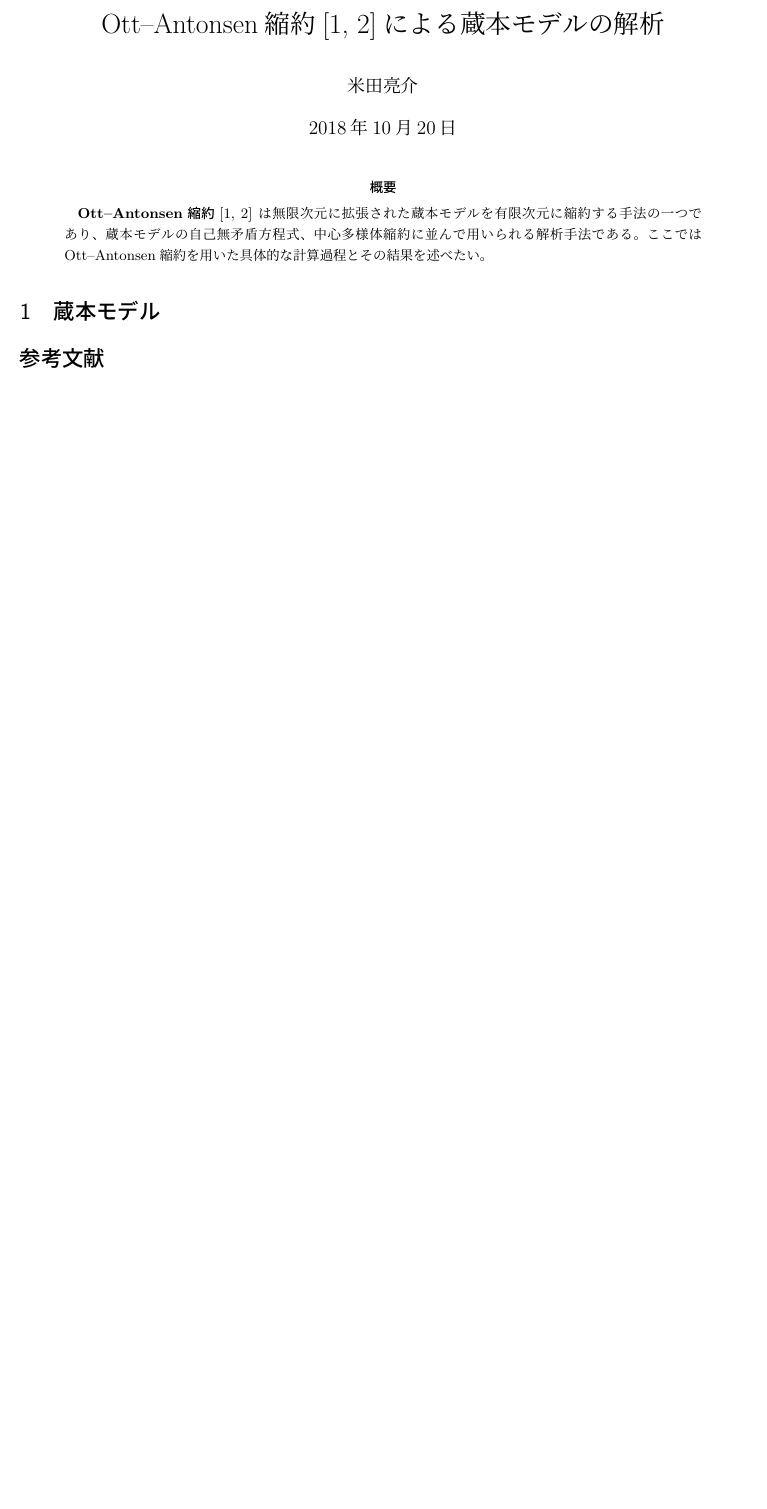
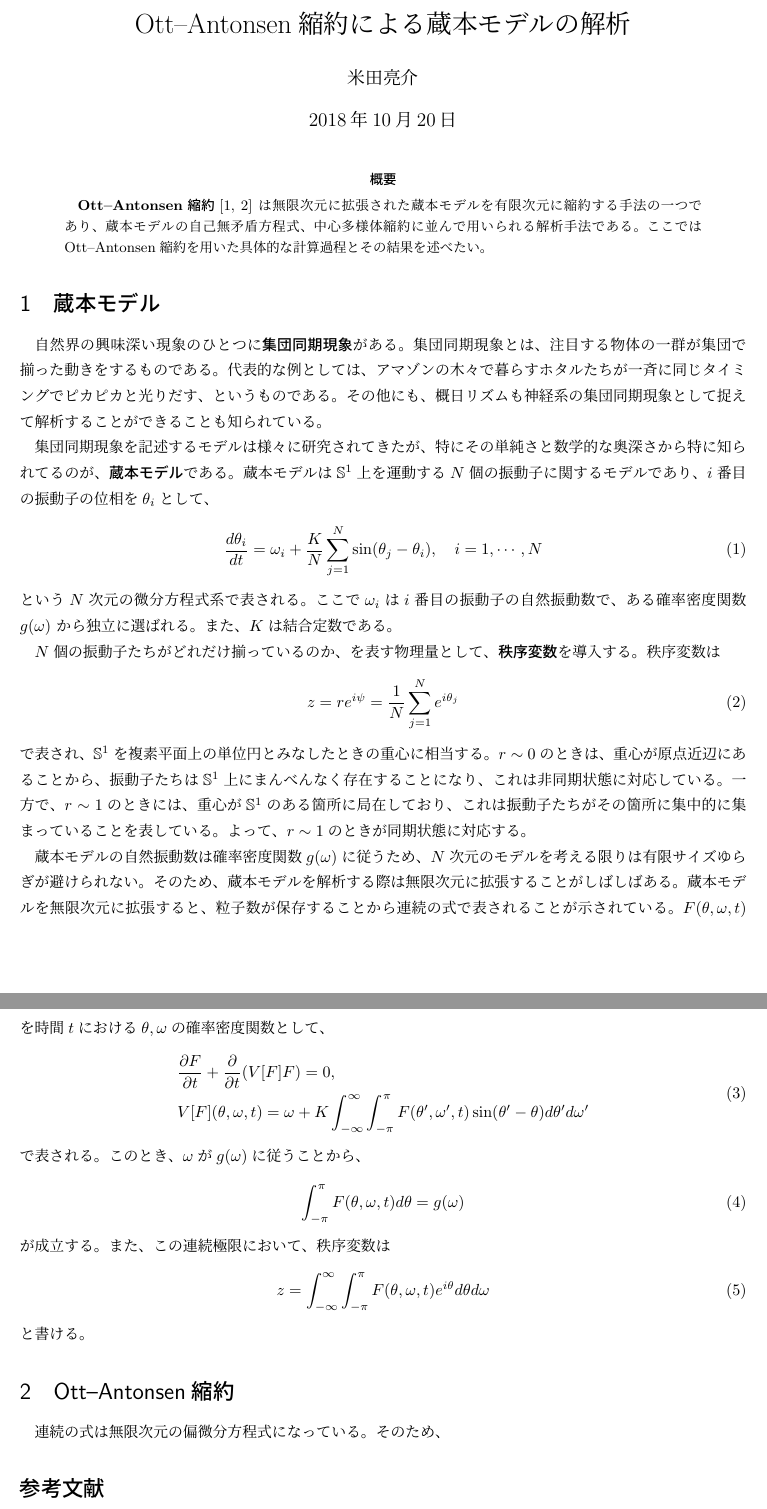
Before and after one commit to yonesuke/TIL, a LaTeX document (Notes/oa.tex): part of the page before the commit and two parts of pages 1 and 2 of 2 after it, the two joined at a grey line, cut so that both start at the same text, the shorter picture padded with empty space. Compiled offline with pLaTeX and dvipdfmx.

Commit message:
Add the introduction on Kuramoto Model

```diff
--- a/Notes/oa.tex
+++ b/Notes/oa.tex
@@ -20,10 +20,63 @@
 \end{abstract}
 
 \section{蔵本モデル}
+自然界の興味深い現象のひとつに\textbf{集団同期現象}がある。
+集団同期現象とは、注目する物体の一群が集団で揃った動きをするものである。
+代表的な例としては、アマゾンの木々で暮らすホタルたちが一斉に同じタイミングでピカピカと
+光りだす、というものである。
+その他にも、概日リズムも神経系の集団同期現象として捉えて解析することができることも知られている。
 
+集団同期現象を記述するモデルは様々に研究されてきたが、
+特にその単純さと数学的な奥深さから特に知られてるのが、\textbf{蔵本モデル}である。
+蔵本モデルは$\mathbb{S}^{1}$上を運動する$N$個の振動子に関するモデルであり、
+$i$番目の振動子の位相を$\theta_{i}$として、
+\begin{align}
+\frac{d\theta_{i}}{dt}=\omega_{i}+\frac{K}{N}\sum_{j=1}^{N}\sin(\theta_{j}-\theta_{i}),\quad i=1,\cdots,N
+\end{align}
+という$N$次元の微分方程式系で表される。
+ここで$\omega_{i}$は$i$番目の振動子の自然振動数で、ある確率密度関数$g(\omega)$
+から独立に選ばれる。また、$K$は結合定数である。
 
+$N$個の振動子たちがどれだけ揃っているのか、を表す物理量として、\textbf{秩序変数}を導入する。
+秩序変数は
+\begin{align}
+z=re^{i\psi}=\frac{1}{N}\sum_{j=1}^{N}e^{i\theta_{j}}
+\end{align}
+で表され、$\mathbb{S}^{1}$を複素平面上の単位円とみなしたときの重心に相当する。
+$r\sim0$のときは、重心が原点近辺にあることから、振動子たちは$\mathbb{S}^{1}$上に
+まんべんなく存在することになり、これは非同期状態に対応している。
+一方で、$r\sim1$のときには、重心が$\mathbb{S}^{1}$のある箇所に局在しており、
+これは振動子たちがその箇所に集中的に集まっていることを表している。
+よって、$r\sim1$のときが同期状態に対応する。
 
-\bibliography{oa} %hoge.bibから拡張子を外した名前
-\bibliographystyle{junsrt} %参考文献出力スタイル
+蔵本モデルの自然振動数は確率密度関数$g(\omega)$に従うため、
+$N$次元のモデルを考える限りは有限サイズゆらぎが避けられない。
+そのため、蔵本モデルを解析する際は無限次元に拡張することがしばしばある。
+蔵本モデルを無限次元に拡張すると、粒子数が保存することから連続の式で表されることが示されている。
+$F(\theta,\omega,t)$を時間$t$における$\theta,\omega$の確率密度関数として、
+\begin{align}
+\begin{split}
+&\frac{\partial F}{\partial t}+\frac{\partial}{\partial t}(V[F]F)=0,\\
+&V[F](\theta,\omega,t)=\omega+K\int_{-\infty}^{\infty}\int_{-\pi}^{\pi} F(\theta',\omega',t)\sin(\theta'-\theta)d\theta'd\omega'
+\end{split}
+\end{align}
+で表される。
+このとき、$\omega$が$g(\omega)$に従うことから、
+\begin{align}
+\int_{-\pi}^{\pi}F(\theta,\omega,t)d\theta=g(\omega)
+\end{align}
+が成立する。
+また、この連続極限において、秩序変数は
+\begin{align}
+z=\int_{-\infty}^{\infty}\int_{-\pi}^{\pi} F(\theta,\omega,t)e^{i\theta}d\theta d\omega
+\end{align}
+と書ける。
+
+\section{Ott--Antonsen縮約}
+連続の式は無限次元の偏微分方程式になっている。
+そのため、
+
+\bibliography{oa}
+\bibliographystyle{junsrt}
 
 \end{document}
```
Also changed, not shown: Notes/oa.pdf, Notes/oa.tex (2 more changed lines).
